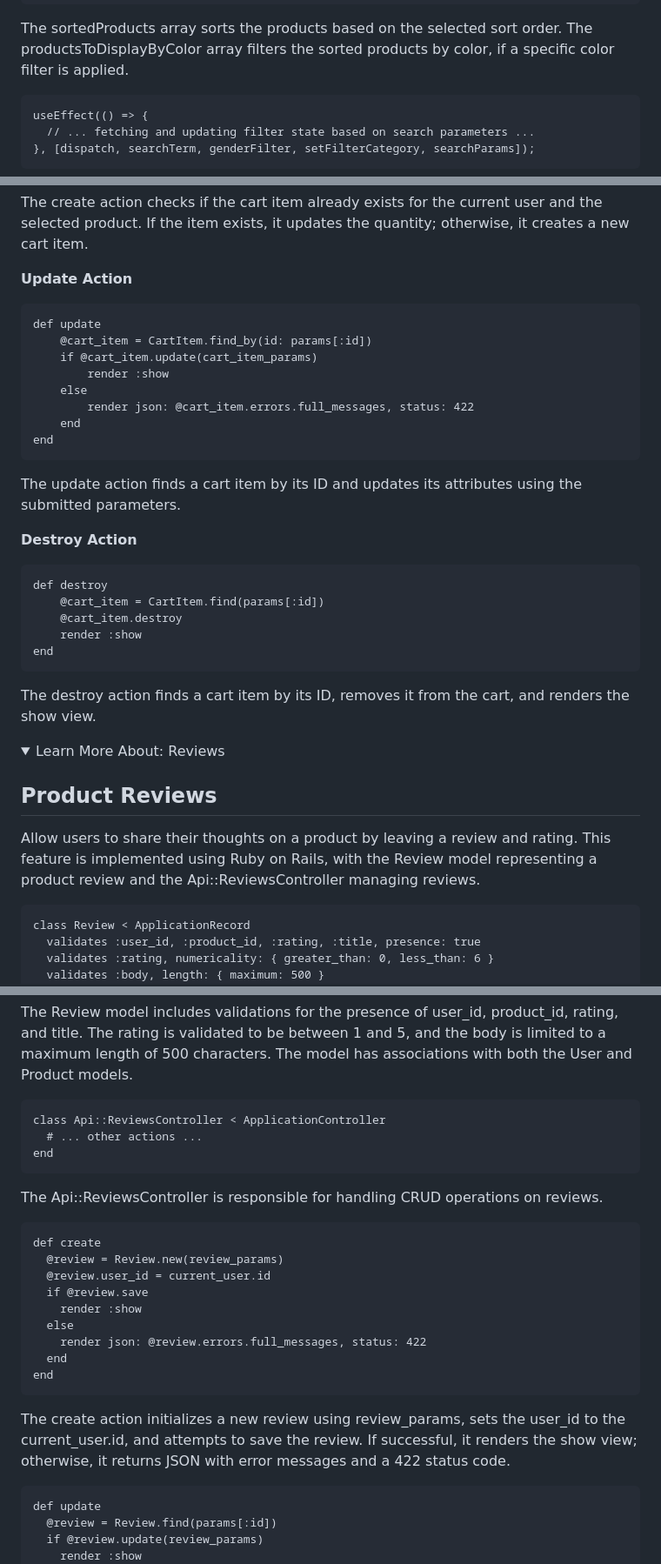
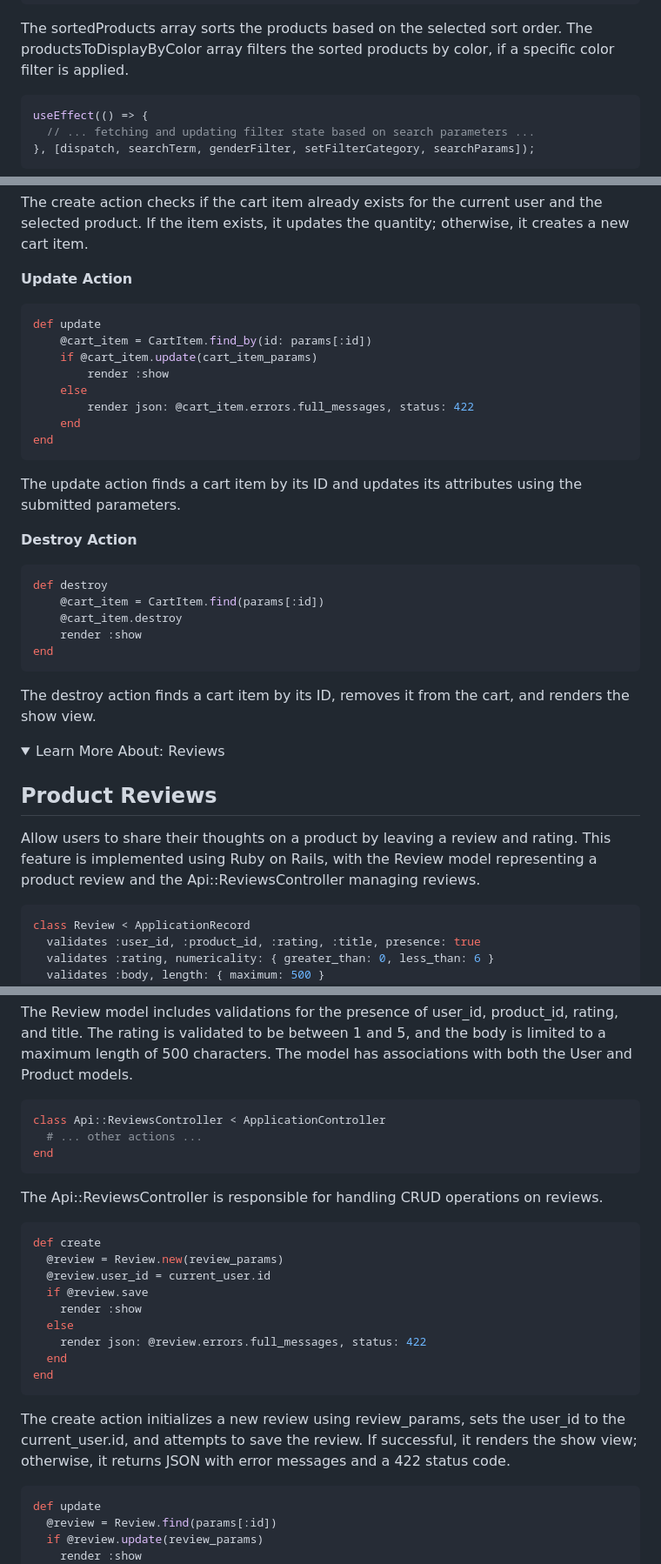
Before and after one commit to andrehanna8/Ekin, a Markdown page: README.md, 3 parts joined by grey strips. Shown at 87% size. GitHub-like rendering; folded sections open.

````diff
--- a/README.md
+++ b/README.md
@@ -196,7 +196,7 @@ const productsToDisplayByColor =
 ```
 The sortedProducts array sorts the products based on the selected sort order. The productsToDisplayByColor array filters the sorted products by color, if a specific color filter is applied.
 
-```
+```javascript
 useEffect(() => {
   // ... fetching and updating filter state based on search parameters ...
 }, [dispatch, searchTerm, genderFilter, setFilterCategory, searchParams]);
@@ -284,7 +284,7 @@ end
 The create action checks if the cart item already exists for the current user and the selected product. If the item exists, it updates the quantity; otherwise, it creates a new cart item.
 
 **Update Action**
-```
+```ruby
 def update
     @cart_item = CartItem.find_by(id: params[:id])
     if @cart_item.update(cart_item_params)
@@ -297,7 +297,7 @@ end
 The update action finds a cart item by its ID and updates its attributes using the submitted parameters.
 
 **Destroy Action**
-```
+```ruby
 def destroy
     @cart_item = CartItem.find(params[:id])
     @cart_item.destroy
@@ -308,9 +308,6 @@ The destroy action finds a cart item by its ID, removes it from the cart, and re
 
 </details>
 
-
-
-
   <details>
   <summary>Learn More About: Reviews </summary>
 
@@ -318,7 +315,7 @@ The destroy action finds a cart item by its ID, removes it from the cart, and re
 
 Allow users to share their thoughts on a product by leaving a review and rating. This feature is implemented using Ruby on Rails, with the Review model representing a product review and the Api::ReviewsController managing reviews.
 
-```
+```ruby
 class Review < ApplicationRecord
   validates :user_id, :product_id, :rating, :title, presence: true
   validates :rating, numericality: { greater_than: 0, less_than: 6 }
@@ -335,14 +332,14 @@ end
 ```
 The Review model includes validations for the presence of user_id, product_id, rating, and title. The rating is validated to be between 1 and 5, and the body is limited to a maximum length of 500 characters. The model has associations with both the User and Product models.
 
-```
+```ruby
 class Api::ReviewsController < ApplicationController
   # ... other actions ...
 end
 ```
 The Api::ReviewsController is responsible for handling CRUD operations on reviews.
 
-```
+```ruby
 def create
   @review = Review.new(review_params)
   @review.user_id = current_user.id
@@ -355,7 +352,7 @@ end
 ```
 The create action initializes a new review using review_params, sets the user_id to the current_user.id, and attempts to save the review. If successful, it renders the show view; otherwise, it returns JSON with error messages and a 422 status code.
 
-```
+```ruby
 def update
   @review = Review.find(params[:id])
   if @review.update(review_params)
````
Also changed, not shown: other parts of README.md (+9 -9 lines).
